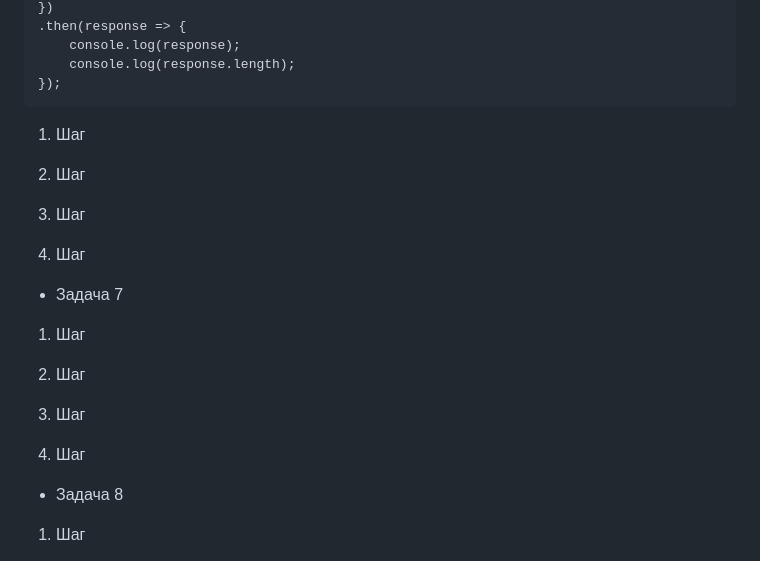
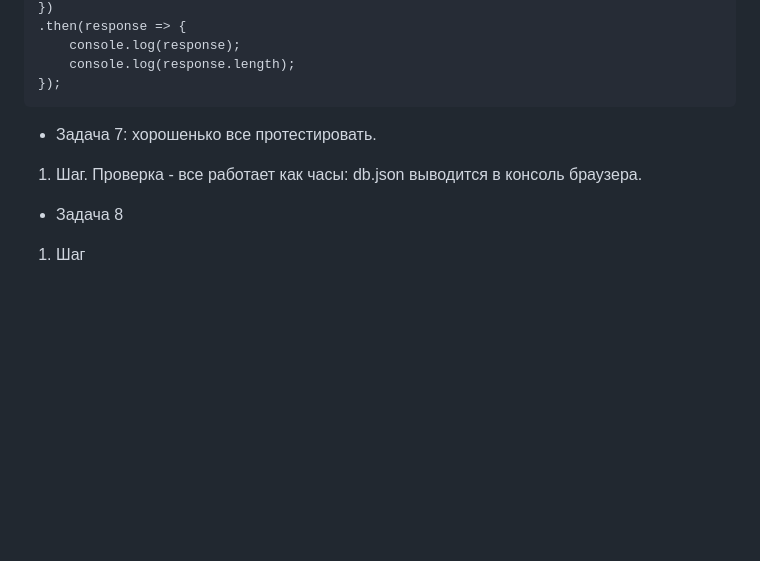
Before and after one commit to aleksandr-sass/jsgraduatepaper, a Markdown page: README.md, the part around the change. GitHub-like rendering; blank space fills up the shorter version.

Commit message:
docs: solution of 7th task has been described

````diff
--- a/README.md
+++ b/README.md
@@ -159,23 +159,10 @@ fetch('https://jsbymda-default-rtdb.firebaseio.com/db.json')
 });
 ```
 
-1. Шаг
 
-2. Шаг
+* Задача 7: хорошенько все протестировать.
 
-3. Шаг
-
-4. Шаг
-
-* Задача 7
-
-1. Шаг
-
-2. Шаг
-
-3. Шаг
-
-4. Шаг
+1. Шаг. Проверка - все работает как часы: db.json выводится в консоль браузера.
 
 * Задача 8
 
````
